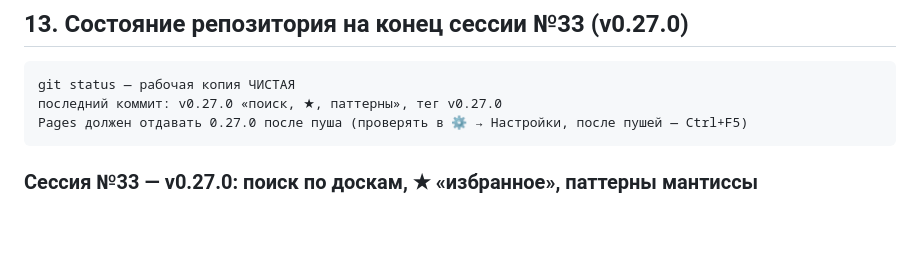
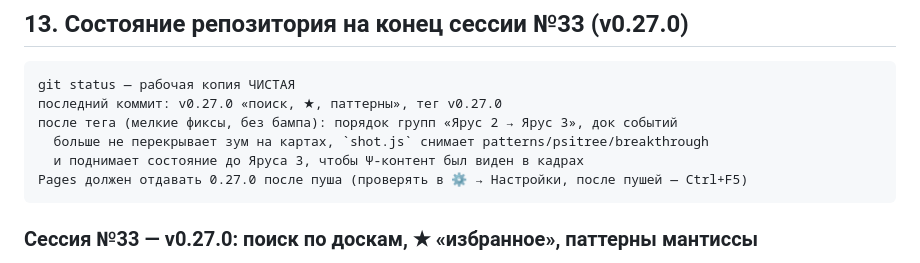
Before and after one commit to gnatukroma99-hash/Number-inc-testing, a Markdown page: CONTEXT.md, the part around the change. GitHub-like rendering; blank space fills up the shorter version.

Commit message:
docs(CONTEXT): пост-релизные фиксы 0.27.0

````diff
--- a/CONTEXT.md
+++ b/CONTEXT.md
@@ -484,6 +484,9 @@ spanMult из дерева — кэшем). Плюс панорама дерев
 ```
 git status — рабочая копия ЧИСТАЯ
 последний коммит: v0.27.0 «поиск, ★, паттерны», тег v0.27.0
+после тега (мелкие фиксы, без бампа): порядок групп «Ярус 2 → Ярус 3», док событий
+  больше не перекрывает зум на картах, `shot.js` снимает patterns/psitree/breakthrough
+  и поднимает состояние до Яруса 3, чтобы Ψ-контент был виден в кадрах
 Pages должен отдавать 0.27.0 после пуша (проверять в ⚙ → Настройки, после пушей — Ctrl+F5)
 ```
 ### Сессия №33 — v0.27.0: поиск по доскам, ★ «избранное», паттерны мантиссы
````
